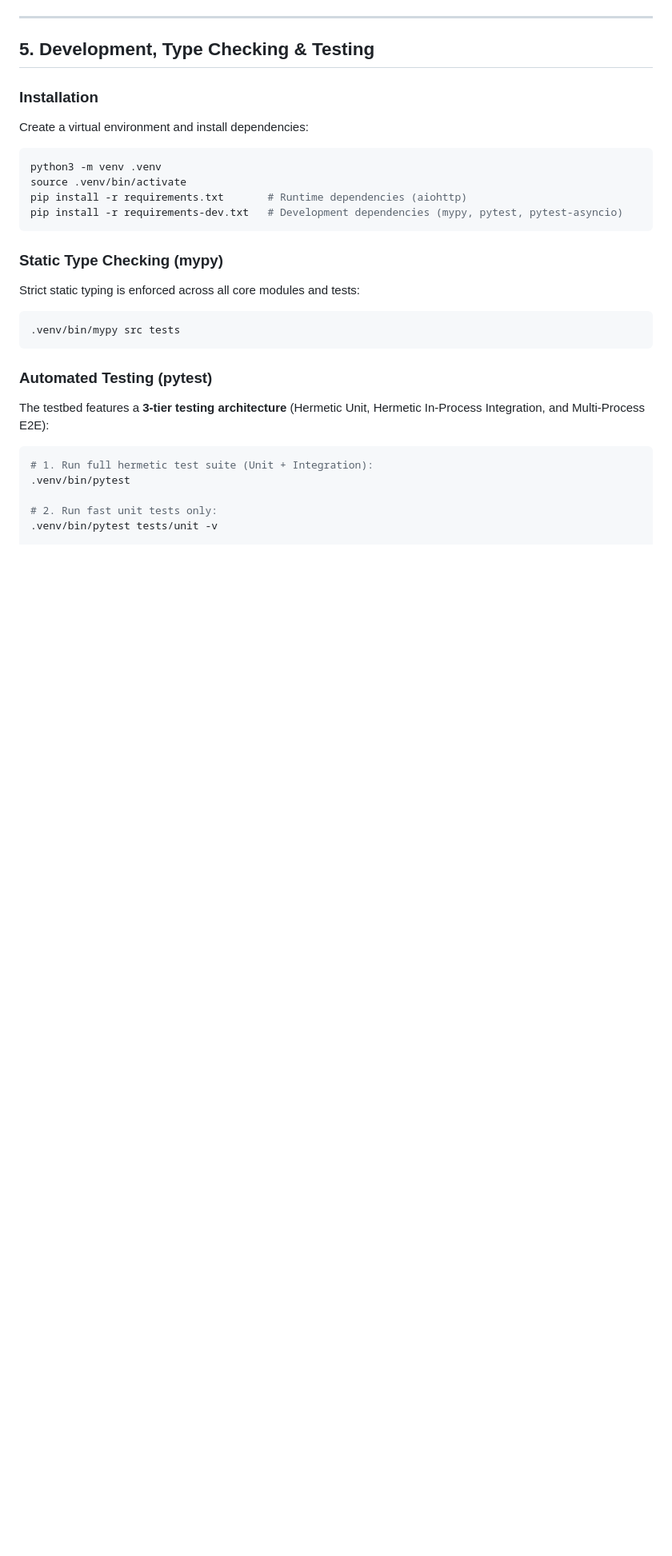
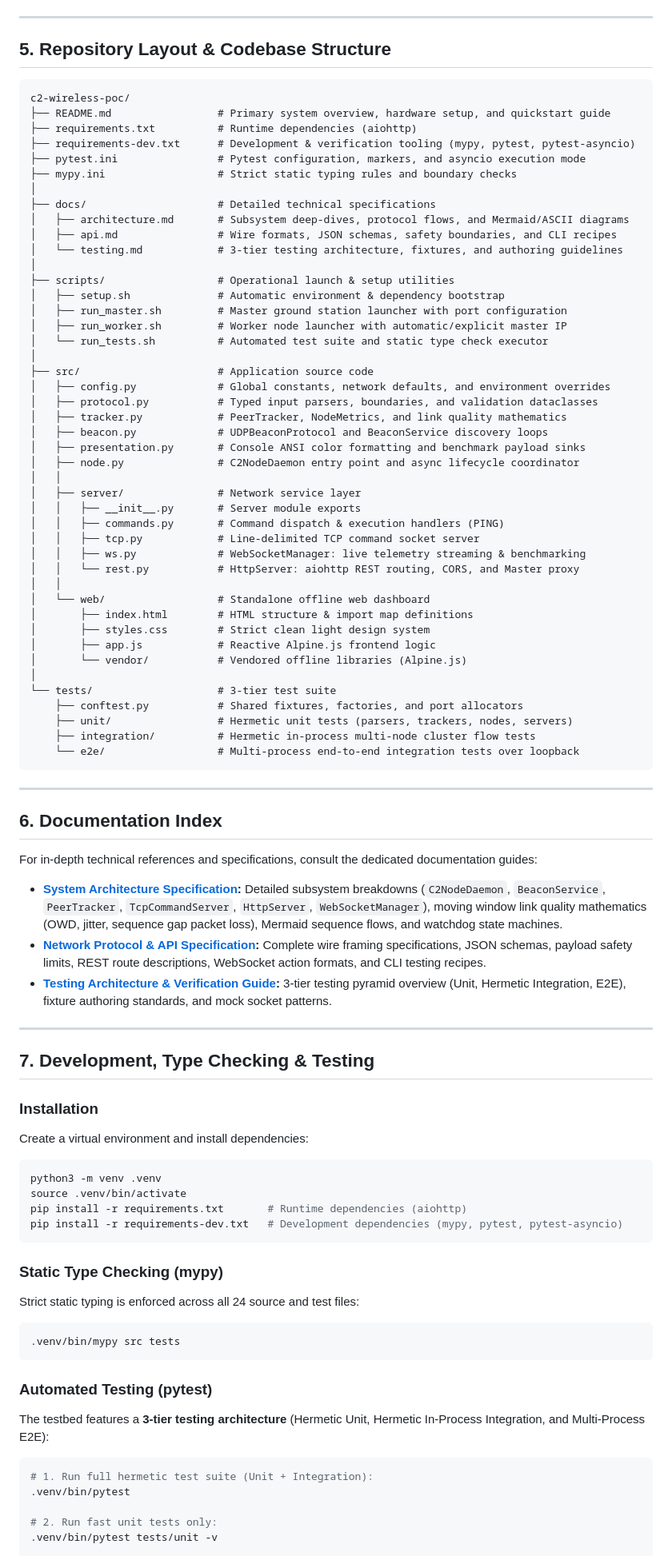
Before and after one commit to TemPattrakorn/c2-wireless-poc, a Markdown page: README.md, the part around one of its changes. Shown at 80% size. Drawn GitHub-style; blank space fills up the shorter version.

Commit message:
docs(readme,testing): update README and testing guide with accurate layout and CLI examples

````diff
--- a/README.md
+++ b/README.md
@@ -145,7 +176,68 @@ curl -X POST http://<NODE_IP>:8080/api/benchmark \
 
 ---
 
-## 5. Development, Type Checking & Testing
+## 5. Repository Layout & Codebase Structure
+
+```
+c2-wireless-poc/
+├── README.md                 # Primary system overview, hardware setup, and quickstart guide
+├── requirements.txt          # Runtime dependencies (aiohttp)
+├── requirements-dev.txt      # Development & verification tooling (mypy, pytest, pytest-asyncio)
+├── pytest.ini                # Pytest configuration, markers, and asyncio execution mode
+├── mypy.ini                  # Strict static typing rules and boundary checks
+│
+├── docs/                     # Detailed technical specifications
+│   ├── architecture.md       # Subsystem deep-dives, protocol flows, and Mermaid/ASCII diagrams
+│   ├── api.md                # Wire formats, JSON schemas, safety boundaries, and CLI recipes
+│   └── testing.md            # 3-tier testing architecture, fixtures, and authoring guidelines
+│
+├── scripts/                  # Operational launch & setup utilities
+│   ├── setup.sh              # Automatic environment & dependency bootstrap
+│   ├── run_master.sh         # Master ground station launcher with port configuration
+│   ├── run_worker.sh         # Worker node launcher with automatic/explicit master IP
+│   └── run_tests.sh          # Automated test suite and static type check executor
+│
+├── src/                      # Application source code
+│   ├── config.py             # Global constants, network defaults, and environment overrides
+│   ├── protocol.py           # Typed input parsers, boundaries, and validation dataclasses
+│   ├── tracker.py            # PeerTracker, NodeMetrics, and link quality mathematics
+│   ├── beacon.py             # UDPBeaconProtocol and BeaconService discovery loops
+│   ├── presentation.py       # Console ANSI color formatting and benchmark payload sinks
+│   ├── node.py               # C2NodeDaemon entry point and async lifecycle coordinator
+│   │
+│   ├── server/               # Network service layer
+│   │   ├── __init__.py       # Server module exports
+│   │   ├── commands.py       # Command dispatch & execution handlers (PING)
+│   │   ├── tcp.py            # Line-delimited TCP command socket server
+│   │   ├── ws.py             # WebSocketManager: live telemetry streaming & benchmarking
+│   │   └── rest.py           # HttpServer: aiohttp REST routing, CORS, and Master proxy
+│   │
+│   └── web/                  # Standalone offline web dashboard
+│       ├── index.html        # HTML structure & import map definitions
+│       ├── styles.css        # Strict clean light design system
+│       ├── app.js            # Reactive Alpine.js frontend logic
+│       └── vendor/           # Vendored offline libraries (Alpine.js)
+│
+└── tests/                    # 3-tier test suite
+    ├── conftest.py           # Shared fixtures, factories, and port allocators
+    ├── unit/                 # Hermetic unit tests (parsers, trackers, nodes, servers)
+    ├── integration/          # Hermetic in-process multi-node cluster flow tests
+    └── e2e/                  # Multi-process end-to-end integration tests over loopback
+```
+
+---
+
+## 6. Documentation Index
+
+For in-depth technical references and specifications, consult the dedicated documentation guides:
+
+* **[System Architecture Specification](docs/architecture.md):** Detailed subsystem breakdowns (`C2NodeDaemon`, `BeaconService`, `PeerTracker`, `TcpCommandServer`, `HttpServer`, `WebSocketManager`), moving window link quality mathematics (OWD, jitter, sequence gap packet loss), Mermaid sequence flows, and watchdog state machines.
+* **[Network Protocol & API Specification](docs/api.md):** Complete wire framing specifications, JSON schemas, payload safety limits, REST route descriptions, WebSocket action formats, and CLI testing recipes.
+* **[Testing Architecture & Verification Guide](docs/testing.md):** 3-tier testing pyramid overview (Unit, Hermetic Integration, E2E), fixture authoring standards, and mock socket patterns.
+
+---
+
+## 7. Development, Type Checking & Testing
 
 ### Installation
 
@@ -160,7 +252,7 @@ pip install -r requirements-dev.txt   # Development dependencies (mypy, pytest,
 
 ### Static Type Checking (mypy)
 
-Strict static typing is enforced across all core modules and tests:
+Strict static typing is enforced across all 24 source and test files:
 
 ```bash
 .venv/bin/mypy src tests
````
Also changed, not shown: other parts of README.md (+39 -10 lines), docs/testing.md (+4 -2 lines).
